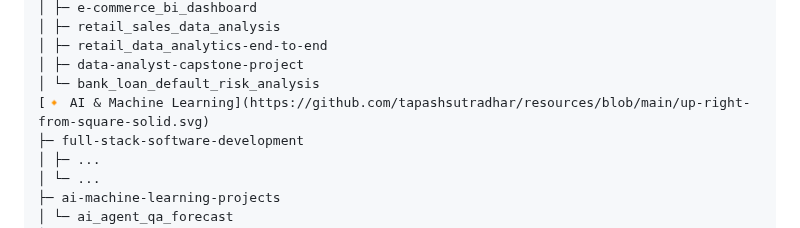
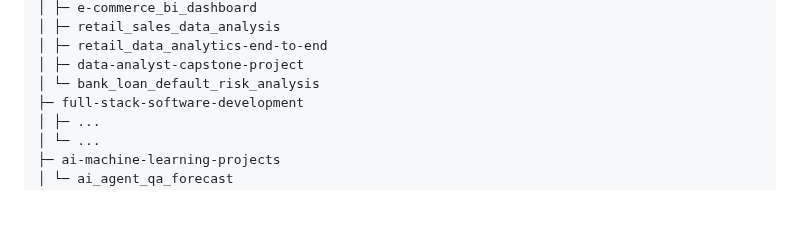
Before and after one commit to tapashsutradhar/tapashsutradhar, a Markdown page: README.md, the part around one of its changes. GitHub-like rendering; blank space fills up the shorter version.

```diff
--- a/README.md
+++ b/README.md
@@ -53,7 +53,6 @@ My goal is to leverage data to uncover insights, improve decision-making, and su
 │ ├─ retail_data_analytics-end-to-end
 │ ├─ data-analyst-capstone-project
 │ └─ bank_loan_default_risk_analysis
-[🔸 AI & Machine Learning](https://github.com/tapashsutradhar/resources/blob/main/up-right-from-square-solid.svg)
 ├─ full-stack-software-development
 │ ├─ ...
 │ └─ ...
```
Also changed, not shown: other parts of README.md (+1 -1 lines).
